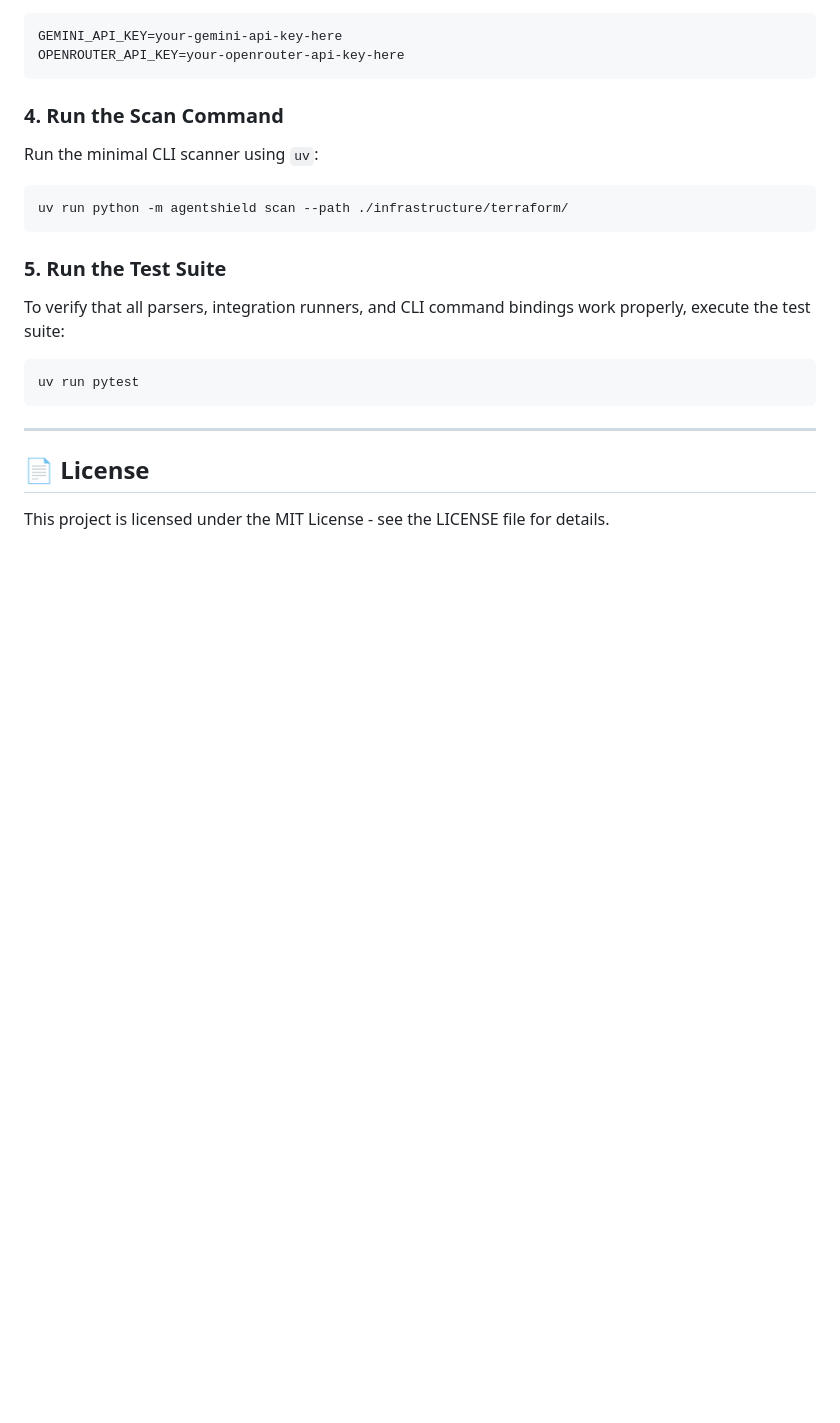
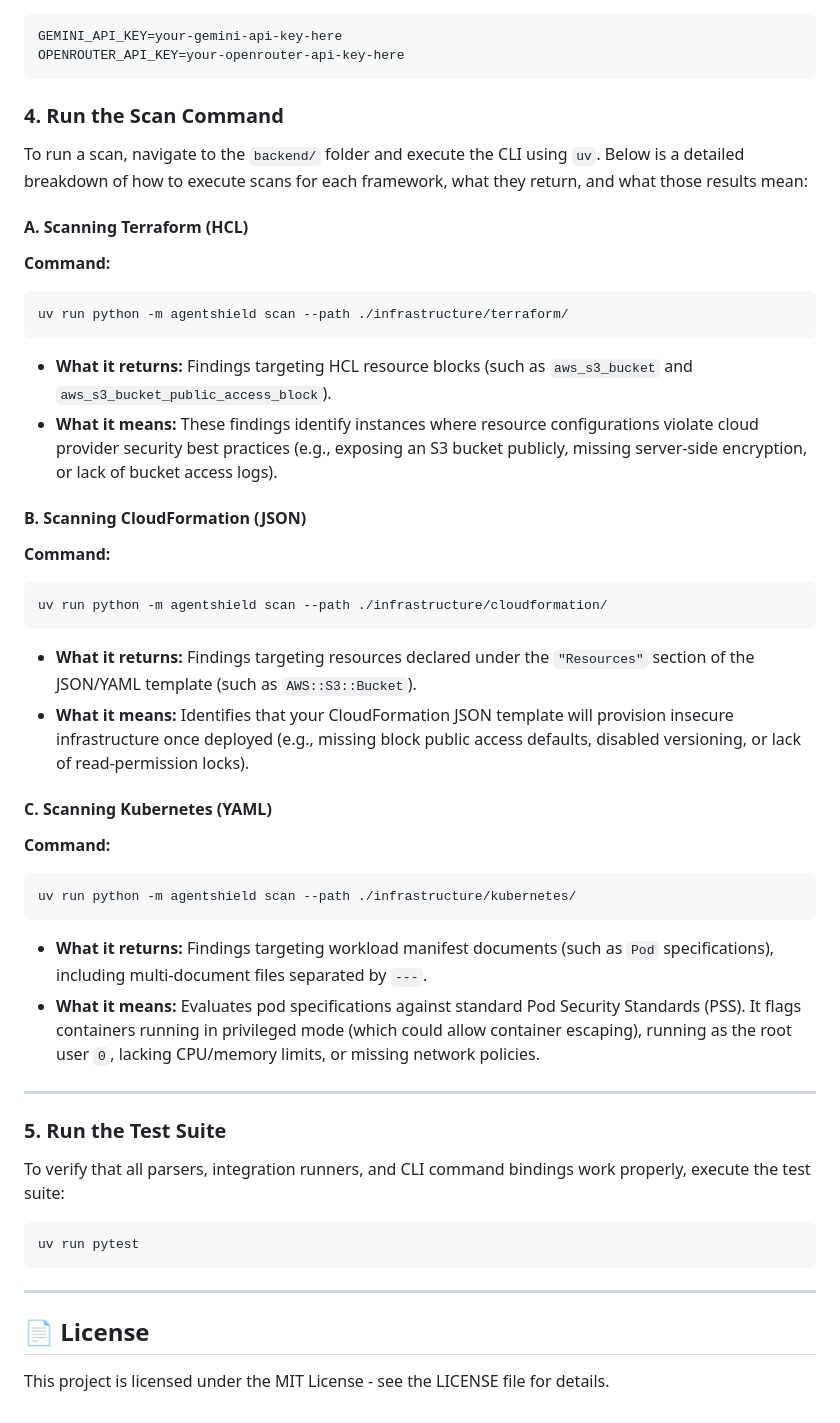
Before and after one commit to AnishaPaturi/AgenShield-AI, a Markdown page: README.md, the part around the change. GitHub-like rendering; blank space fills up the shorter version.

Commit message:
v0.6 : Enhance README with detailed scan command instructions for Terraform, CloudFormation, and Kubernetes

````diff
--- a/README.md
+++ b/README.md
@@ -222,10 +222,33 @@ OPENROUTER_API_KEY=your-openrouter-api-key-here
 ```
 
 ### 4. Run the Scan Command
-Run the minimal CLI scanner using `uv`:
+To run a scan, navigate to the `backend/` folder and execute the CLI using `uv`. Below is a detailed breakdown of how to execute scans for each framework, what they return, and what those results mean:
+
+#### A. Scanning Terraform (HCL)
+**Command:**
 ```bash
 uv run python -m agentshield scan --path ./infrastructure/terraform/
 ```
+* **What it returns:** Findings targeting HCL resource blocks (such as `aws_s3_bucket` and `aws_s3_bucket_public_access_block`).
+* **What it means:** These findings identify instances where resource configurations violate cloud provider security best practices (e.g., exposing an S3 bucket publicly, missing server-side encryption, or lack of bucket access logs).
+
+#### B. Scanning CloudFormation (JSON)
+**Command:**
+```bash
+uv run python -m agentshield scan --path ./infrastructure/cloudformation/
+```
+* **What it returns:** Findings targeting resources declared under the `"Resources"` section of the JSON/YAML template (such as `AWS::S3::Bucket`).
+* **What it means:** Identifies that your CloudFormation JSON template will provision insecure infrastructure once deployed (e.g., missing block public access defaults, disabled versioning, or lack of read-permission locks).
+
+#### C. Scanning Kubernetes (YAML)
+**Command:**
+```bash
+uv run python -m agentshield scan --path ./infrastructure/kubernetes/
+```
+* **What it returns:** Findings targeting workload manifest documents (such as `Pod` specifications), including multi-document files separated by `---`.
+* **What it means:** Evaluates pod specifications against standard Pod Security Standards (PSS). It flags containers running in privileged mode (which could allow container escaping), running as the root user `0`, lacking CPU/memory limits, or missing network policies.
+
+---
 
 ### 5. Run the Test Suite
 To verify that all parsers, integration runners, and CLI command bindings work properly, execute the test suite:
````
